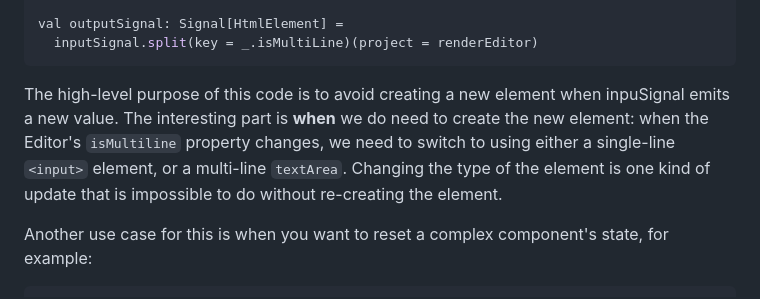
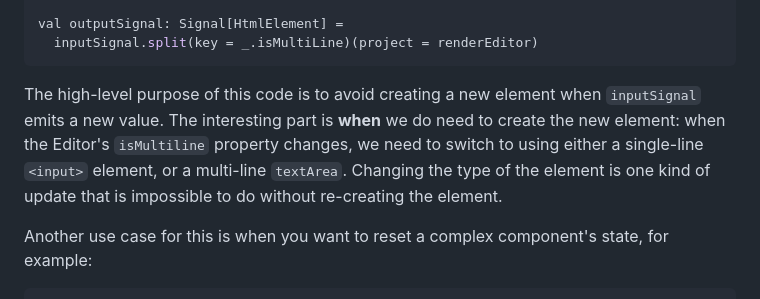
Before and after one commit to raquo/Laminar, a Markdown page: website/docs/documentation.md, the part around the change. GitHub-like rendering.

Commit message:
Docs: Fix typo (#141)

````diff
--- a/website/docs/documentation.md
+++ b/website/docs/documentation.md
@@ -831,7 +831,7 @@ val outputSignal: Signal[HtmlElement] =
   inputSignal.split(key = _.isMultiLine)(project = renderEditor)
 ```
 
-The high-level purpose of this code is to avoid creating a new element when inpuSignal emits a new value. The interesting part is **when** we do need to create the new element: when the Editor's `isMultiline` property changes, we need to switch to using either a single-line `<input>` element, or a multi-line `textArea`. Changing the type of the element is one kind of update that is impossible to do without re-creating the element.
+The high-level purpose of this code is to avoid creating a new element when `inputSignal` emits a new value. The interesting part is **when** we do need to create the new element: when the Editor's `isMultiline` property changes, we need to switch to using either a single-line `<input>` element, or a multi-line `textArea`. Changing the type of the element is one kind of update that is impossible to do without re-creating the element.
 
 Another use case for this is when you want to reset a complex component's state, for example:
 
````
